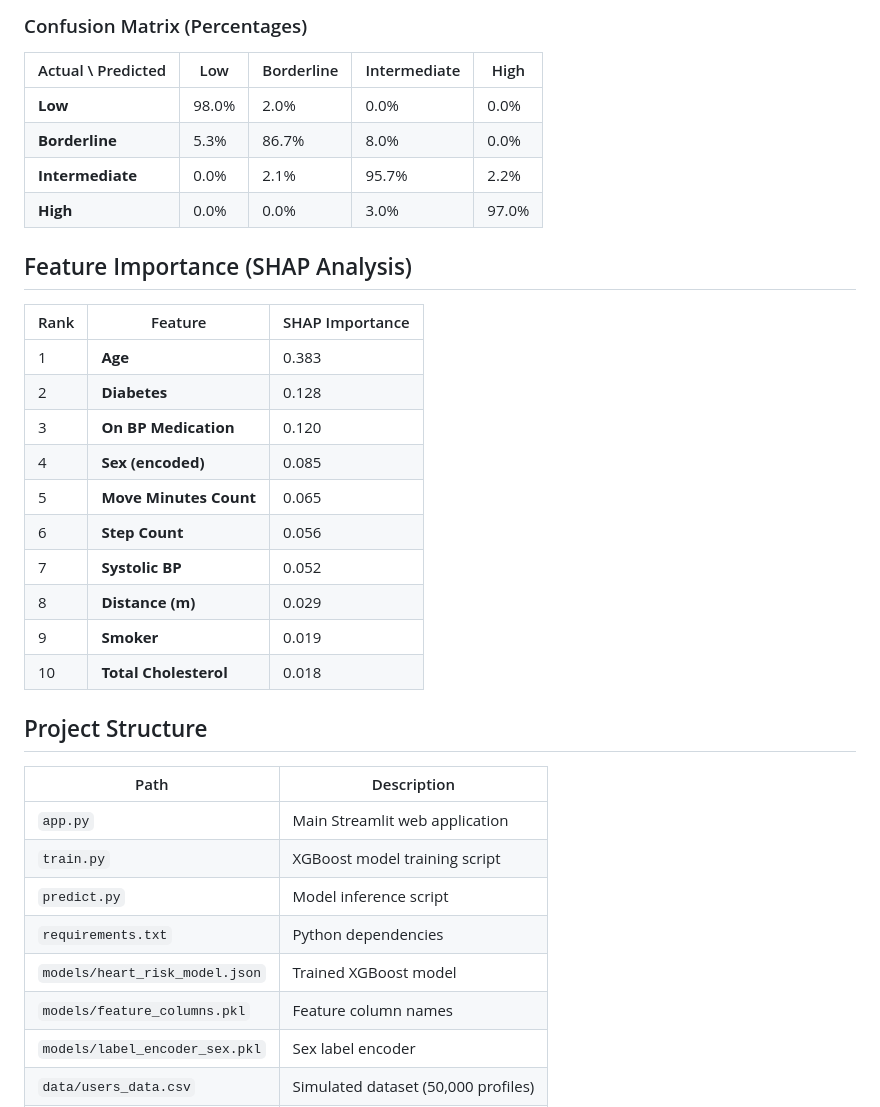
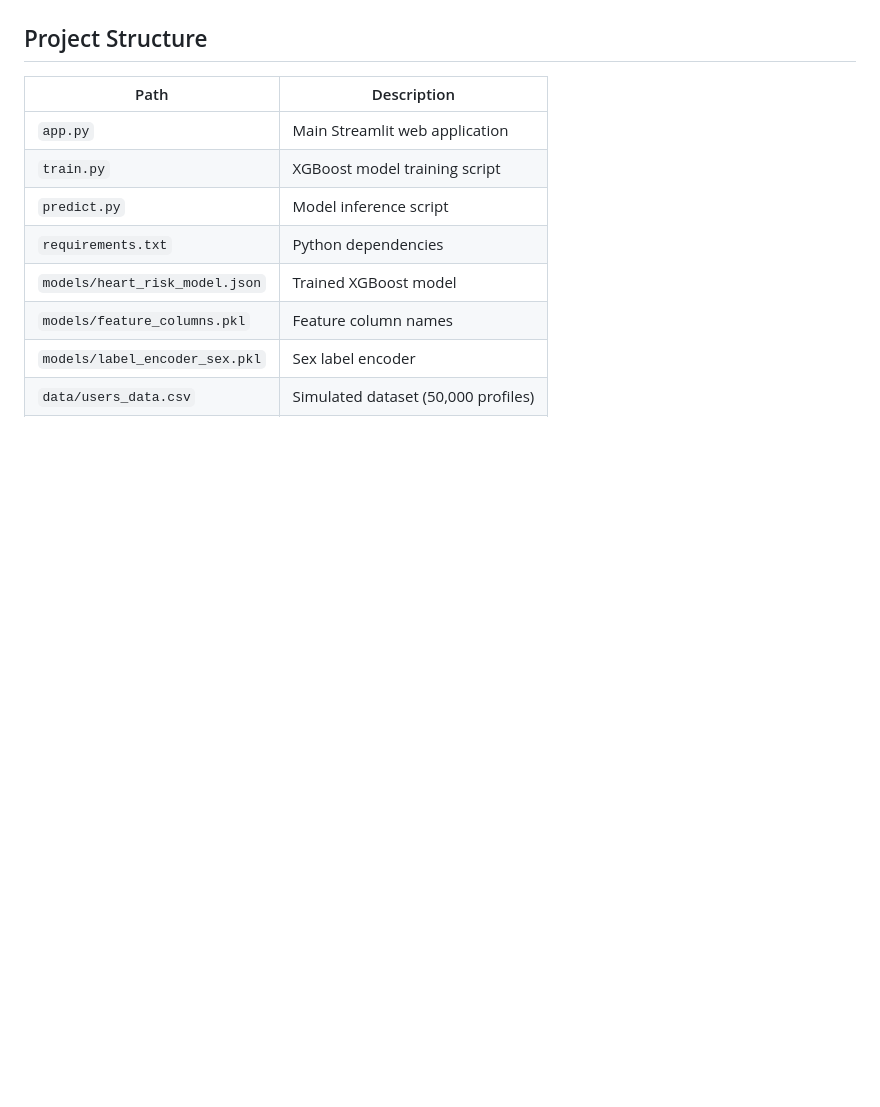
Before and after one commit to MRUNAL0727/CORVIA, a Markdown page: README.md, the part around one of its changes. Rendered like a GitHub page; blank space fills up the shorter version.

```diff
--- a/README.md
+++ b/README.md
@@ -60,26 +15,3 @@
-### Confusion Matrix (Percentages)
-
-| Actual \ Predicted | Low | Borderline | Intermediate | High |
-|--------------------|-----|------------|--------------|------|
-| **Low** | 98.0% | 2.0% | 0.0% | 0.0% |
-| **Borderline** | 5.3% | 86.7% | 8.0% | 0.0% |
-| **Intermediate** | 0.0% | 2.1% | 95.7% | 2.2% |
-| **High** | 0.0% | 0.0% | 3.0% | 97.0% |
-
-## Feature Importance (SHAP Analysis)
-
-| Rank | Feature | SHAP Importance |
-|------|---------|-----------------|
-| 1 | **Age** | 0.383 |
-| 2 | **Diabetes** | 0.128 |
-| 3 | **On BP Medication** | 0.120 |
-| 4 | **Sex (encoded)** | 0.085 |
-| 5 | **Move Minutes Count** | 0.065 |
-| 6 | **Step Count** | 0.056 |
-| 7 | **Systolic BP** | 0.052 |
-| 8 | **Distance (m)** | 0.029 |
-| 9 | **Smoker** | 0.019 |
-| 10 | **Total Cholesterol** | 0.018 |
 
 ## Project Structure
 
```
Also changed, not shown: other parts of README.md (+0 -45 lines).
